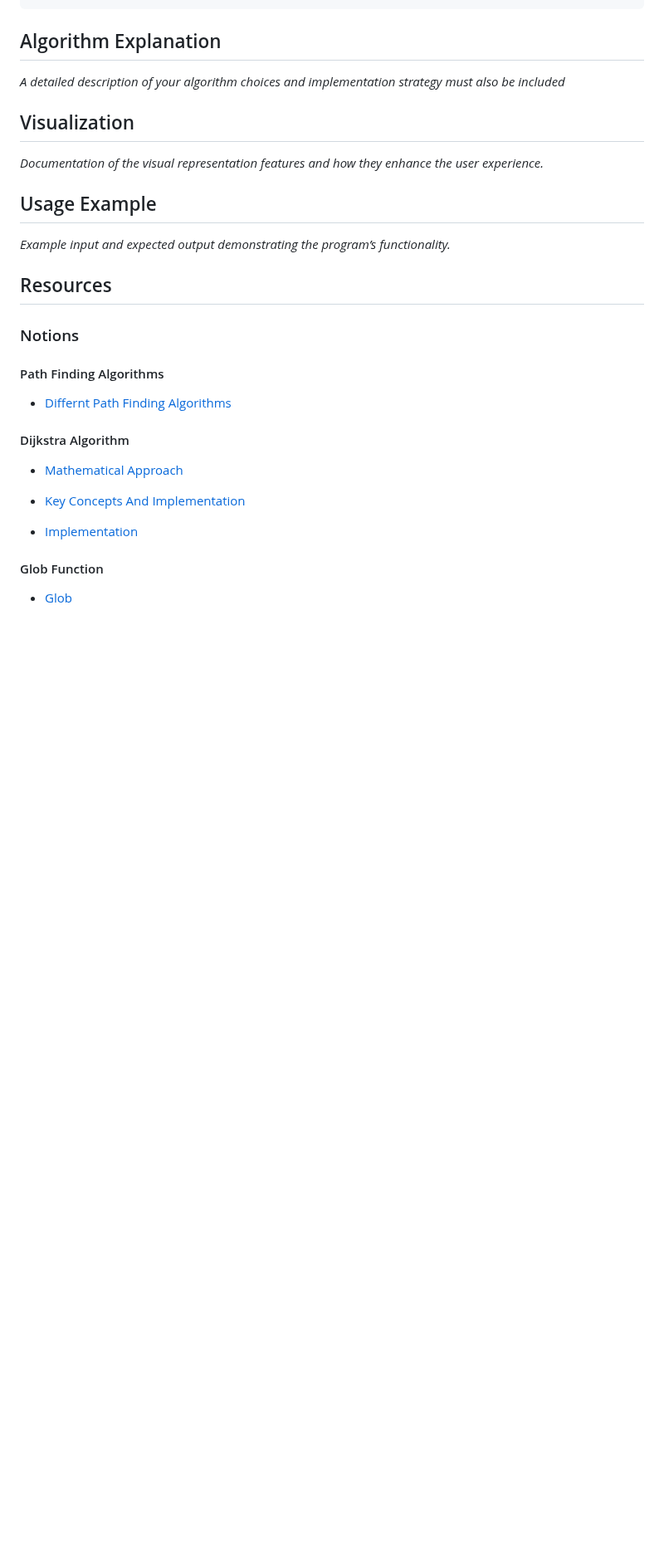
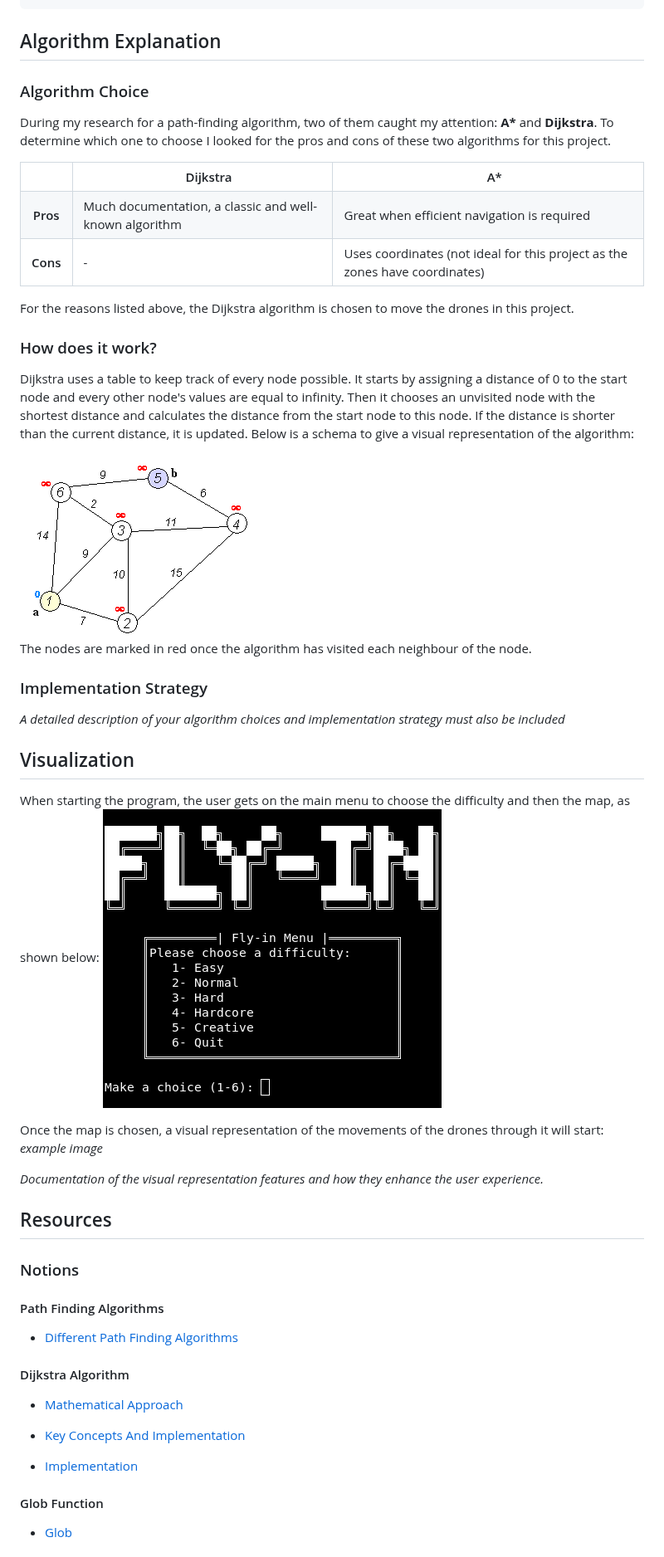
Before and after one commit to noemiepi/Fly-in, a Markdown page: README.md, the part around one of its changes. Shown at 83% size. Rendered like a GitHub page; pictures changed too: assets/README/dijkstra.gif (added), assets/README/main_menu.png (added); blank space fills up the shorter version.

Commit message:
Add: README informations, drones starting position

```diff
--- a/README.md
+++ b/README.md
@@ -20,16 +92,53 @@ python3 -m src # Runs the program
 ## Algorithm Explanation
+### Algorithm Choice
+During my research for a path-finding algorithm, two of them caught my attention: <b>A*</b> and **Dijkstra**.
+To determine which one to choose I looked for the pros and cons of these two algorithms for this project.
+
+<table>
+  <tr>
+    <td>&nbsp;</td>
+    <th>&emsp;Dijkstra</th>
+    <th>&emsp;A*</th>
+  </tr>
+  <tr>
+    <th>Pros</th>
+    <td>Much documentation, a classic and well-known algorithm</td>
+    <td>Great when efficient navigation is required</td>
+  </tr>
+  <tr>
+    <th>Cons</th>
+    <td>-</td>
+    <td>Uses coordinates (not ideal for this project as the zones have coordinates)</td>
+  </tr>
+</table>
+
+For the reasons listed above, the Dijkstra algorithm is chosen to move the drones in this project.
+
+### How does it work?
+Dijkstra uses a table to keep track of every node possible.</br>
+It starts by assigning a distance of 0 to the start node and every other node's values are equal to infinity. Then it chooses an unvisited node with the shortest distance and calculates the distance from the start node to this node. If the distance is shorter than the current distance, it is updated.</br>
+Below is a schema to give a visual representation of the algorithm:
+
+<img src="assets/README/dijkstra.gif" />
+
+The nodes are marked in red once the algorithm has visited each neighbour of the node.
+
+### Implementation Strategy
 *A detailed description of your algorithm choices and implementation strategy must also be included*
 
 ## Visualization
+When starting the program, the user gets on the main menu to choose the difficulty and then the map, as shown below:</br>
+<img src="assets/README/main_menu.png" />
+
+Once the map is chosen, a visual representation of the movements of the drones through it will start:
+*example image*
+
 *Documentation of the visual representation features and how they enhance the user experience.*
-
-## Usage Example
-*Example input and expected output demonstrating the program’s functionality.*
 
 ## Resources
 ### Notions
 #### Path Finding Algorithms
-- [Differnt Path Finding Algorithms](https://graphable.ai/blog/pathfinding-algorithms/)
+- [Different Path Finding Algorithms](https://graphable.ai/blog/pathfinding-algorithms/)
 
 #### Dijkstra Algorithm
 - [Mathematical Approach](https://www.maths-cours.fr/methode/algorithme-de-dijkstra-etape-par-etape/)
```
Also changed, not shown: other parts of README.md (+76 -4 lines), 9 other files.
